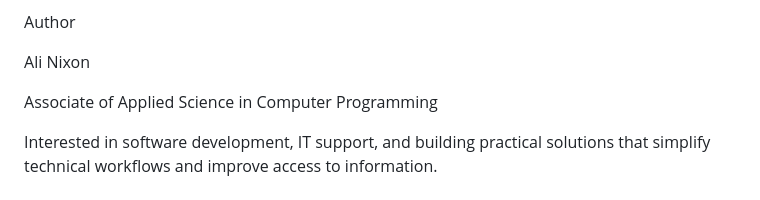
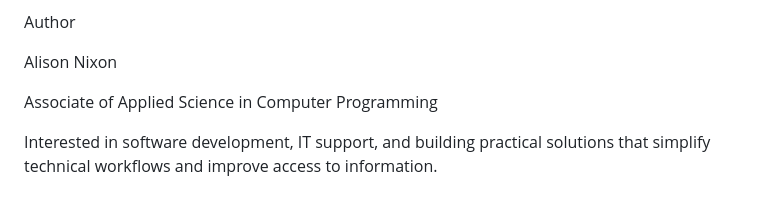
Before and after one commit to a-nixon-sa/maintenance-knowledge-system, a Markdown page: README.md, the part around the change. Rendered like a GitHub page.

Commit message:
Correct author name from Ali Nixon to Alison Nixon

```diff
--- a/README.md
+++ b/README.md
@@ -79,7 +79,7 @@ MaintLink is a portfolio project created for educational and demonstration purpo
 
 Author
 
-Ali Nixon
+Alison Nixon
 
 Associate of Applied Science in Computer Programming
 
```
